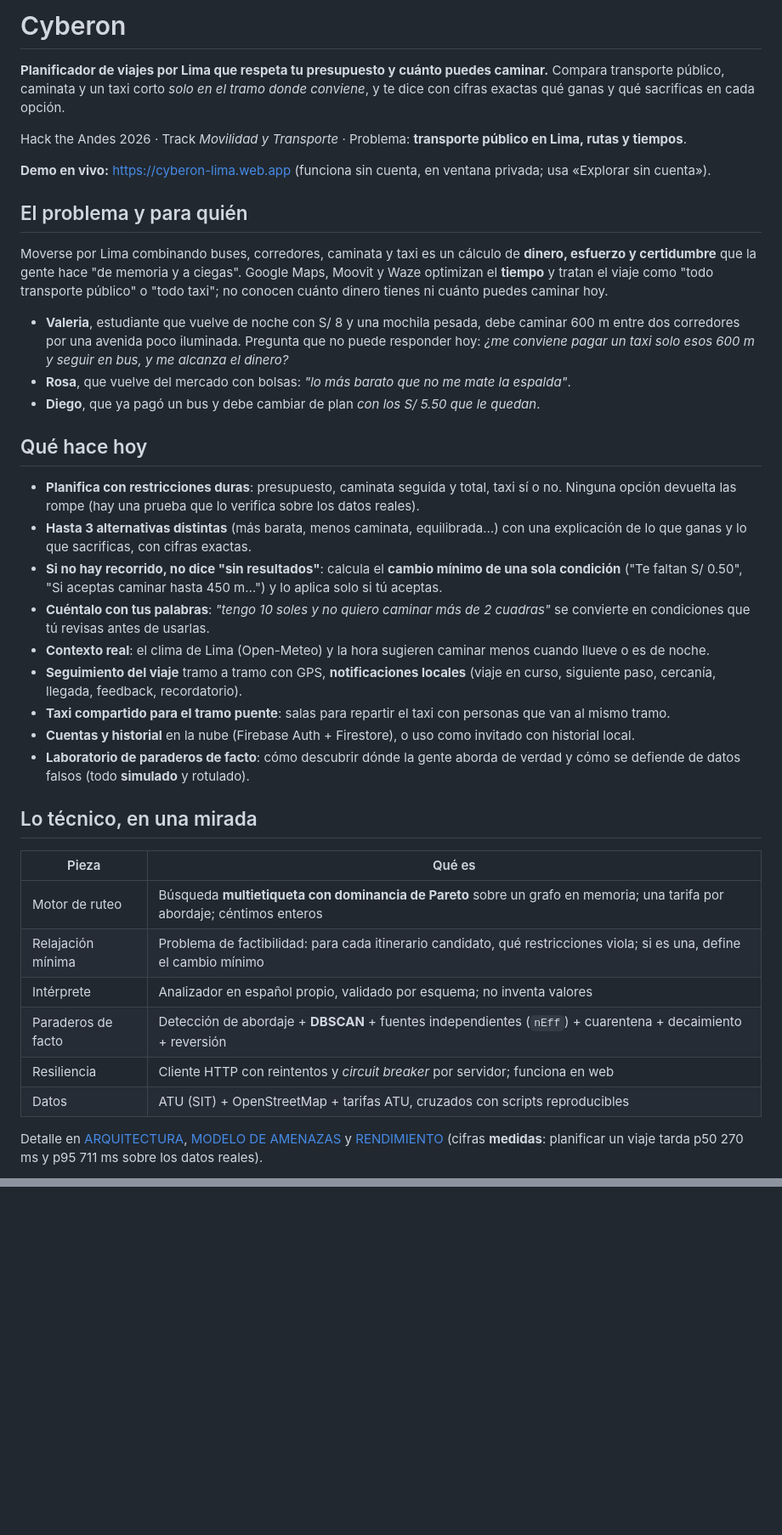
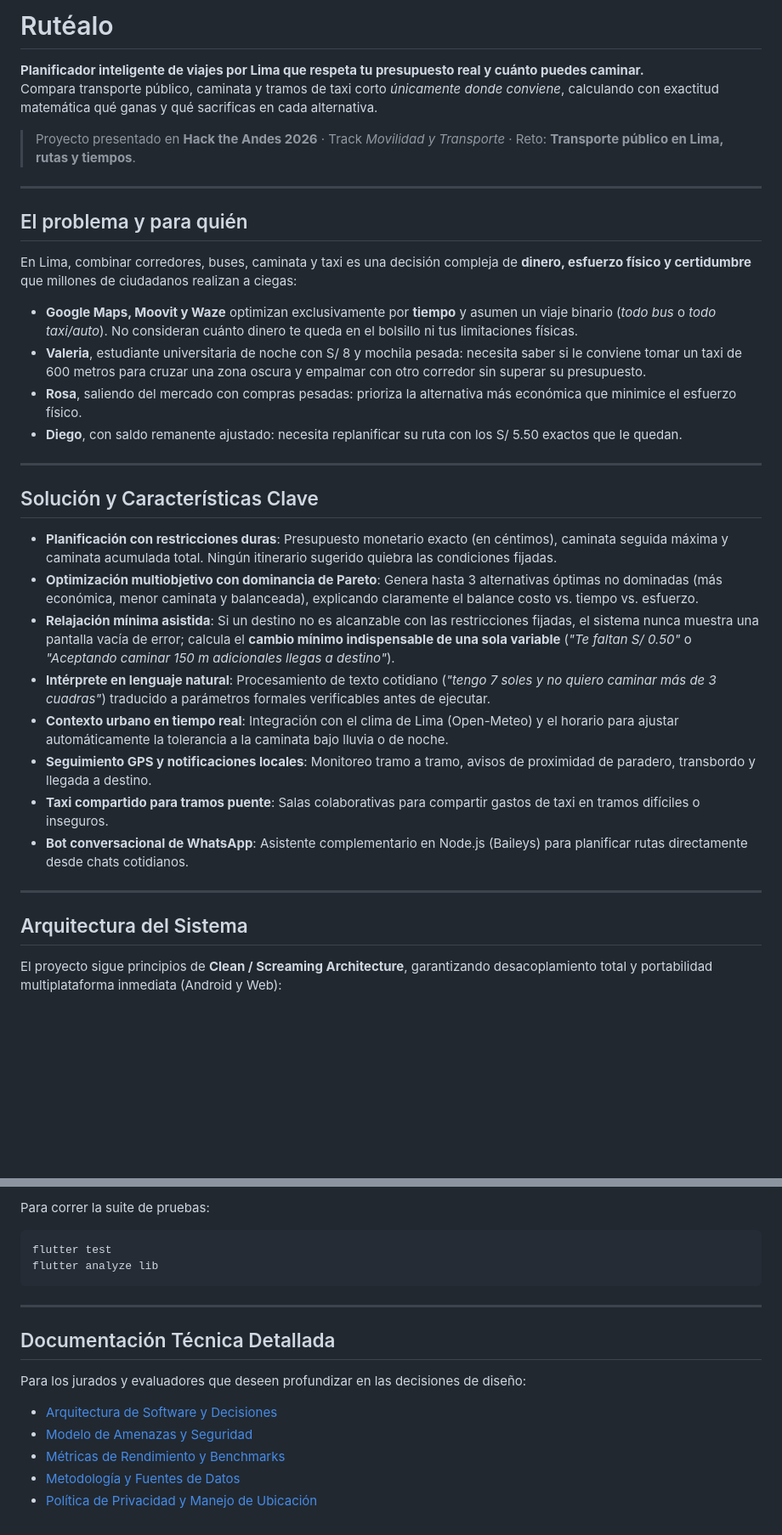
Before and after one commit to Cris-17-21/CyberBros, a Markdown page: README.md, 2 parts joined by grey strips. Shown at 85% size. GitHub-like rendering; blank space fills up the shorter version.

````diff
--- a/README.md
+++ b/README.md
@@ -1,61 +1,36 @@
-# Cyberon
+# Rutéalo
 
-**Planificador de viajes por Lima que respeta tu presupuesto y cuánto puedes caminar.**
-Compara transporte público, caminata y un taxi corto *solo en el tramo donde conviene*, y te dice
-con cifras exactas qué ganas y qué sacrificas en cada opción.
+**Planificador inteligente de viajes por Lima que respeta tu presupuesto real y cuánto puedes caminar.**
+Compara transporte público, caminata y tramos de taxi corto *únicamente donde conviene*, calculando con exactitud matemática qué ganas y qué sacrificas en cada alternativa.
 
-Hack the Andes 2026 · Track *Movilidad y Transporte* · Problema: **transporte público en Lima,
-rutas y tiempos**.
+> Proyecto presentado en **Hack the Andes 2026** · Track *Movilidad y Transporte* · Reto: **Transporte público en Lima, rutas y tiempos**.
 
-**Demo en vivo:** https://cyberon-lima.web.app (funciona sin cuenta, en ventana privada; usa «Explorar sin cuenta»).
+---
 
 ## El problema y para quién
 
-Moverse por Lima combinando buses, corredores, caminata y taxi es un cálculo de **dinero, esfuerzo y
-certidumbre** que la gente hace "de memoria y a ciegas". Google Maps, Moovit y Waze optimizan el
-**tiempo** y tratan el viaje como "todo transporte público" o "todo taxi"; no conocen cuánto dinero
-tienes ni cuánto puedes caminar hoy.
+En Lima, combinar corredores, buses, caminata y taxi es una decisión compleja de **dinero, esfuerzo físico y certidumbre** que millones de ciudadanos realizan a ciegas:
+* **Google Maps, Moovit y Waze** optimizan exclusivamente por **tiempo** y asumen un viaje binario (*todo bus* o *todo taxi/auto*). No consideran cuánto dinero te queda en el bolsillo ni tus limitaciones físicas.
+* **Valeria**, estudiante universitaria de noche con S/ 8 y mochila pesada: necesita saber si le conviene tomar un taxi de 600 metros para cruzar una zona oscura y empalmar con otro corredor sin superar su presupuesto.
+* **Rosa**, saliendo del mercado con compras pesadas: prioriza la alternativa más económica que minimice el esfuerzo físico.
+* **Diego**, con saldo remanente ajustado: necesita replanificar su ruta con los S/ 5.50 exactos que le quedan.
 
-* **Valeria**, estudiante que vuelve de noche con S/ 8 y una mochila pesada, debe caminar 600 m
-  entre dos corredores por una avenida poco iluminada. Pregunta que no puede responder hoy: *¿me
-  conviene pagar un taxi solo esos 600 m y seguir en bus, y me alcanza el dinero?*
-* **Rosa**, que vuelve del mercado con bolsas: *"lo más barato que no me mate la espalda"*.
-* **Diego**, que ya pagó un bus y debe cambiar de plan *con los S/ 5.50 que le quedan*.
+---
 
-## Qué hace hoy
+## Solución y Características Clave
 
-* **Planifica con restricciones duras**: presupuesto, caminata seguida y total, taxi sí o no.
-  Ninguna opción devuelta las rompe (hay una prueba que lo verifica sobre los datos reales).
-* **Hasta 3 alternativas distintas** (más barata, menos caminata, equilibrada…) con una explicación
-  de lo que ganas y lo que sacrificas, con cifras exactas.
-* **Si no hay recorrido, no dice "sin resultados"**: calcula el **cambio mínimo de una sola
-  condición** ("Te faltan S/ 0.50", "Si aceptas caminar hasta 450 m…") y lo aplica solo si tú
-  aceptas.
-* **Cuéntalo con tus palabras**: *"tengo 10 soles y no quiero caminar más de 2 cuadras"* se
-  convierte en condiciones que tú revisas antes de usarlas.
-* **Contexto real**: el clima de Lima (Open-Meteo) y la hora sugieren caminar menos cuando llueve o
-  es de noche.
-* **Seguimiento del viaje** tramo a tramo con GPS, **notificaciones locales** (viaje en curso,
-  siguiente paso, cercanía, llegada, feedback, recordatorio).
-* **Taxi compartido para el tramo puente**: salas para repartir el taxi con personas que van al
-  mismo tramo.
-* **Cuentas y historial** en la nube (Firebase Auth + Firestore), o uso como invitado con historial
-  local.
-* **Laboratorio de paraderos de facto**: cómo descubrir dónde la gente aborda de verdad y cómo se
-  defiende de datos falsos (todo **simulado** y rotulado).
+* **Planificación con restricciones duras**: Presupuesto monetario exacto (en céntimos), caminata seguida máxima y caminata acumulada total. Ningún itinerario sugerido quiebra las condiciones fijadas.
+* **Optimización multiobjetivo con dominancia de Pareto**: Genera hasta 3 alternativas óptimas no dominadas (más económica, menor caminata y balanceada), explicando claramente el balance costo vs. tiempo vs. esfuerzo.
+* **Relajación mínima asistida**: Si un destino no es alcanzable con las restricciones fijadas, el sistema nunca muestra una pantalla vacía de error; calcula el **cambio mínimo indispensable de una sola variable** (*"Te faltan S/ 0.50"* o *"Aceptando caminar 150 m adicionales llegas a destino"*).
+* **Intérprete en lenguaje natural**: Procesamiento de texto cotidiano (*"tengo 7 soles y no quiero caminar más de 3 cuadras"*) traducido a parámetros formales verificables antes de ejecutar.
+* **Contexto urbano en tiempo real**: Integración con el clima de Lima (Open-Meteo) y el horario para ajustar automáticamente la tolerancia a la caminata bajo lluvia o de noche.
+* **Seguimiento GPS y notificaciones locales**: Monitoreo tramo a tramo, avisos de proximidad de paradero, transbordo y llegada a destino.
+* **Taxi compartido para tramos puente**: Salas colaborativas para compartir gastos de taxi en tramos difíciles o inseguros.
+* **Bot conversacional de WhatsApp**: Asistente complementario en Node.js (Baileys) para planificar rutas directamente desde chats cotidianos.
 
-## Lo técnico, en una mirada
+---
 
-| Pieza | Qué es |
-|---|---|
-| Motor de ruteo | Búsqueda **multietiqueta con dominancia de Pareto** sobre un grafo en memoria; una tarifa por abordaje; céntimos enteros |
-| Relajación mínima | Problema de factibilidad: para cada itinerario candidato, qué restricciones viola; si es una, define el cambio mínimo |
-| Intérprete | Analizador en español propio, validado por esquema; no inventa valores |
-| Paraderos de facto | Detección de abordaje + **DBSCAN** + fuentes independientes (`nEff`) + cuarentena + decaimiento + reversión |
-| Resiliencia | Cliente HTTP con reintentos y *circuit breaker* por servidor; funciona en web |
-| Datos | ATU (SIT) + OpenStreetMap + tarifas ATU, cruzados con scripts reproducibles |
+## Arquitectura del Sistema
 
-Detalle en [ARQUITECTURA](docs/ARCHITECTURE.md), [MODELO DE AMENAZAS](docs/THREAT_MODEL.md) y
-[RENDIMIENTO](docs/PERFORMANCE.md) (cifras **medidas**: planificar un viaje tarda p50 270 ms y
-p95 711 ms sobre los datos reales).
+El proyecto sigue principios de **Clean / Screaming Architecture**, garantizando desacoplamiento total y portabilidad multiplataforma inmediata (Android y Web):
 
@@ -133,0 +142,17 @@ Los conteos de cobertura son mediciones del origen, no demuestran operación ni
+Para correr la suite de pruebas:
+
+```powershell
+flutter test
+flutter analyze lib
+```
+
+---
+
+## Documentación Técnica Detallada
+
+Para los jurados y evaluadores que deseen profundizar en las decisiones de diseño:
+* [Arquitectura de Software y Decisiones](docs/ARCHITECTURE.md)
+* [Modelo de Amenazas y Seguridad](docs/THREAT_MODEL.md)
+* [Métricas de Rendimiento y Benchmarks](docs/PERFORMANCE.md)
+* [Metodología y Fuentes de Datos](docs/DATA_SOURCES.md)
+* [Política de Privacidad y Manejo de Ubicación](docs/PRIVACY.md)
````
Also changed, not shown: other parts of README.md (+89 -56 lines).
